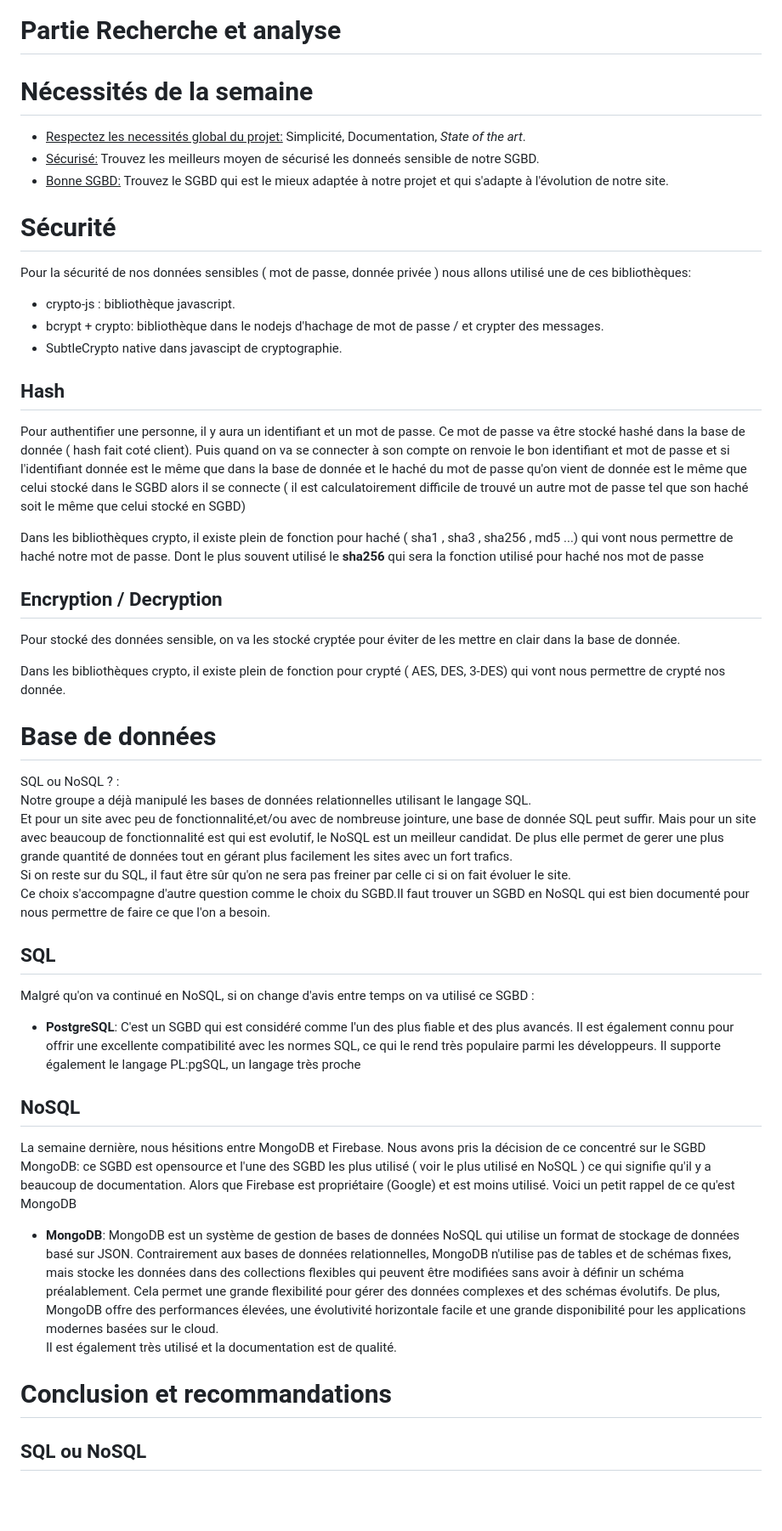
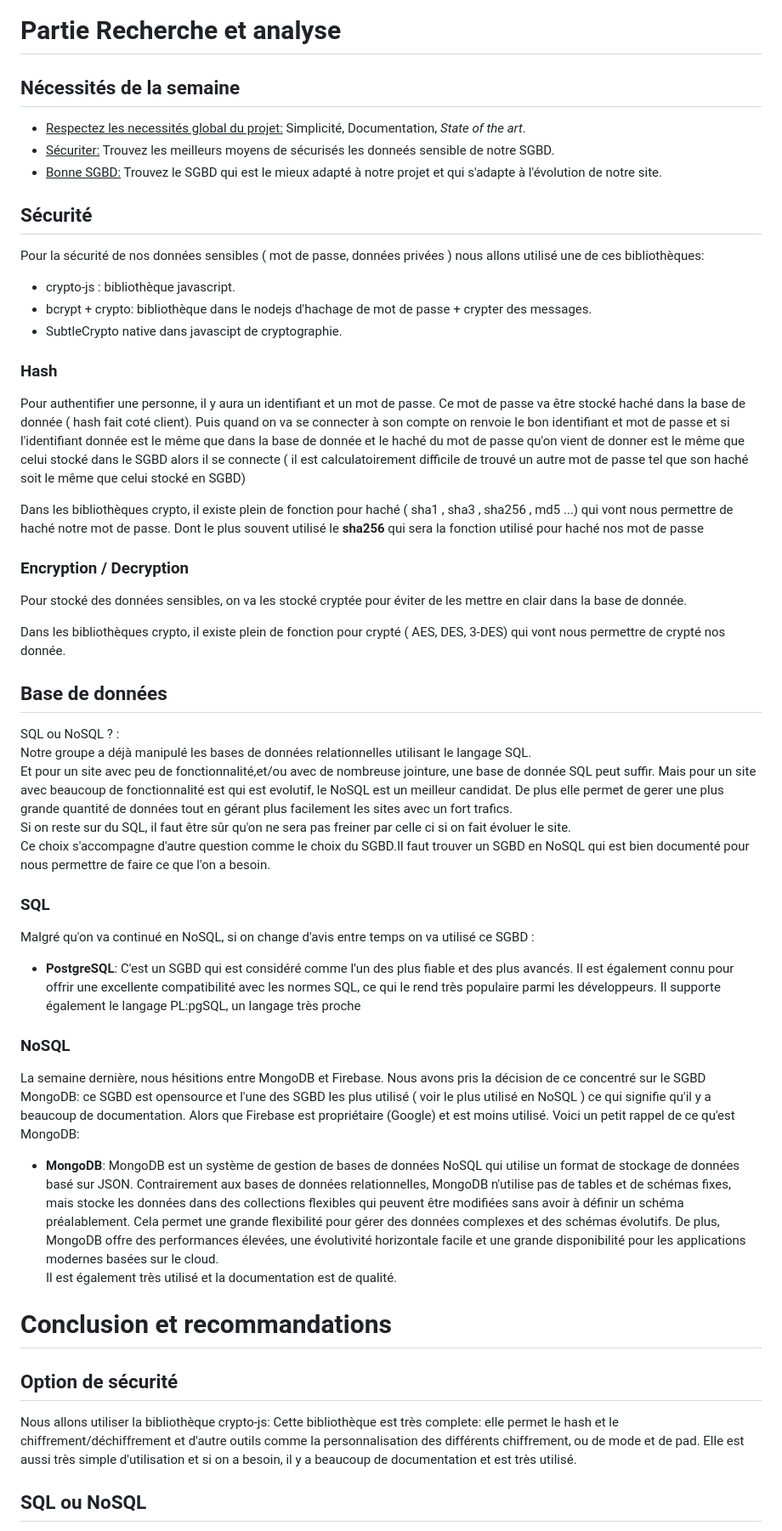
Before and after one commit to nielsmerceron/AWS, a Markdown page: rapport/semaine2/S2_G8-todolistbackup.md, the part around one of its changes. Shown at 85% size. GitHub-like rendering; blank space fills up the shorter version.

Commit message:
Ver4 rapport 05/04

```diff
--- a/rapport/semaine2/S2_G8-todolistbackup.md
+++ b/rapport/semaine2/S2_G8-todolistbackup.md
@@ -34,49 +34,53 @@ Notre projet est un site web qui permet de gérer des todo-lists. Il permet de c
 <img title="Design du site" src="imageSite.png">
 
 # Partie Recherche et analyse
-# Nécessités de la semaine
+## Nécessités de la semaine
 - <u>Respectez les necessités global du projet:</u> Simplicité, Documentation, *State of the art*.
-- <u>Sécurisé:</u> Trouvez les meilleurs moyen de sécurisé les donneés sensible de notre SGBD.
-- <u>Bonne SGBD:</u> Trouvez le SGBD qui est le mieux adaptée à notre projet et qui s'adapte à l'évolution de notre site.
+- <u>Sécuriter:</u> Trouvez les meilleurs moyens de sécurisés les donneés sensible de notre SGBD.
+- <u>Bonne SGBD:</u> Trouvez le SGBD qui est le mieux adapté à notre projet et qui s'adapte à l'évolution de notre site.
 
-# Sécurité
-Pour la sécurité de nos données sensibles ( mot de passe, donnée privée ) nous allons utilisé une de ces bibliothèques:
+## Sécurité
+Pour la sécurité de nos données sensibles ( mot de passe, données privées ) nous allons utilisé une de ces bibliothèques:
 - crypto-js : bibliothèque javascript.
-- bcrypt + crypto: bibliothèque dans le nodejs d'hachage de mot de passe / et crypter des messages.
+- bcrypt + crypto: bibliothèque dans le nodejs d'hachage de mot de passe + crypter des messages.
 - SubtleCrypto native dans javascipt de cryptographie.
 
-## Hash
-Pour authentifier une personne, il y aura un identifiant et un mot de passe. Ce mot de passe va être stocké hashé dans la base de donnée ( hash fait coté client).
-Puis quand on va se connecter à son compte on renvoie le bon identifiant et mot de passe et si l'identifiant donnée est le même que dans la base de donnée et le haché du mot de passe qu'on vient de donnée est le même que celui stocké dans le SGBD alors il se connecte ( il est calculatoirement difficile de trouvé un autre mot de passe tel que son haché soit le même que celui stocké en SGBD)
+### Hash
+Pour authentifier une personne, il y aura un identifiant et un mot de passe. Ce mot de passe va être stocké haché dans la base de donnée ( hash fait coté client).
+Puis quand on va se connecter à son compte on renvoie le bon identifiant et mot de passe et si l'identifiant donnée est le même que dans la base de donnée et le haché du mot de passe qu'on vient de donner est le même que celui stocké dans le SGBD alors il se connecte ( il est calculatoirement difficile de trouvé un autre mot de passe tel que son haché soit le même que celui stocké en SGBD)
 
 Dans les bibliothèques crypto, il existe plein de fonction pour haché ( sha1 , sha3 , sha256 , md5 ...) qui vont nous permettre de haché notre mot de passe.
 Dont le plus souvent utilisé le **sha256** qui sera la fonction utilisé pour haché nos mot de passe
-## Encryption / Decryption
-Pour stocké des données sensible, on va les stocké cryptée pour éviter de les mettre en clair dans la base de donnée.
+### Encryption / Decryption
+Pour stocké des données sensibles, on va les stocké cryptée pour éviter de les mettre en clair dans la base de donnée.
 
 Dans les bibliothèques crypto, il existe plein de fonction pour crypté ( AES, DES, 3-DES) qui vont nous permettre de crypté nos donnée.
 
-# Base de données
+## Base de données
 SQL ou NoSQL ? :
 Notre groupe a déjà manipulé les bases de données relationnelles utilisant le langage SQL.
 Et pour un site avec peu de fonctionnalité,et/ou avec de nombreuse jointure, une base de donnée SQL peut suffir.
 Mais pour un site avec beaucoup de fonctionnalité est qui est evolutif, le NoSQL est un meilleur candidat. De plus elle permet de gerer une plus grande quantité de données tout en gérant plus facilement les sites avec un fort trafics.
 Si on reste sur du SQL, il faut être sûr qu'on ne sera pas freiner par celle ci si on fait évoluer le site.
 Ce choix s'accompagne d'autre question comme le choix du SGBD.Il faut trouver un SGBD en NoSQL qui est bien documenté pour nous permettre de faire ce que l'on a besoin.
-## SQL
+### SQL
 Malgré qu'on va continué en NoSQL, si on change d'avis entre temps on va utilisé ce SGBD :
 - **PostgreSQL**:
   C'est un SGBD qui est considéré comme l'un des plus fiable et des plus avancés. Il est également connu pour offrir une excellente compatibilité avec les normes SQL, ce qui le rend très populaire parmi les développeurs. Il supporte également le langage PL:pgSQL, un langage très proche
 
-## NoSQL
+### NoSQL
 La semaine dernière, nous hésitions entre MongoDB et Firebase. Nous avons pris la décision de ce concentré sur le SGBD MongoDB: ce SGBD est opensource et l'une des SGBD les plus utilisé ( voir le plus utilisé en NoSQL ) ce qui signifie qu'il y a beaucoup de documentation.
 Alors que Firebase est propriétaire (Google) et est moins utilisé.
-Voici un petit rappel de ce qu'est MongoDB
+Voici un petit rappel de ce qu'est MongoDB:
 - **MongoDB**:
   MongoDB est un système de gestion de bases de données NoSQL qui utilise un format de stockage de données basé sur JSON. Contrairement aux bases de données relationnelles, MongoDB n'utilise pas de tables et de schémas fixes, mais stocke les données dans des collections flexibles qui peuvent être modifiées sans avoir à définir un schéma préalablement. Cela permet une grande flexibilité pour gérer des données complexes et des schémas évolutifs. De plus, MongoDB offre des performances élevées, une évolutivité horizontale facile et une grande disponibilité pour les applications modernes basées sur le cloud.
   Il est également très utilisé et la documentation est de qualité.
 
 # Conclusion et recommandations
+## Option de sécurité
+Nous allons utiliser la bibliothèque crypto-js:
+Cette bibliothèque est très complete: elle permet le hash et le chiffrement/déchiffrement et d'autre outils comme la personnalisation des différents chiffrement, ou de mode et de pad.
+Elle est aussi très simple d'utilisation et si on a besoin, il y a beaucoup de documentation et est très utilisé.
 ## SQL ou NoSQL
 Nous allons donc opter pour un SGBD NoSQL malgré le fait qu'on ai plus pratiqué le SGBD relationnel. Cependant le NoSQL est plus adapté et plus le projet évoluera, plus le NoSQL deviendra une évidence.
 ## Choix du SGBD
```
Also changed, not shown: other parts of rapport/semaine2/S2_G8-todolistbackup.md (+3 -0 lines).
